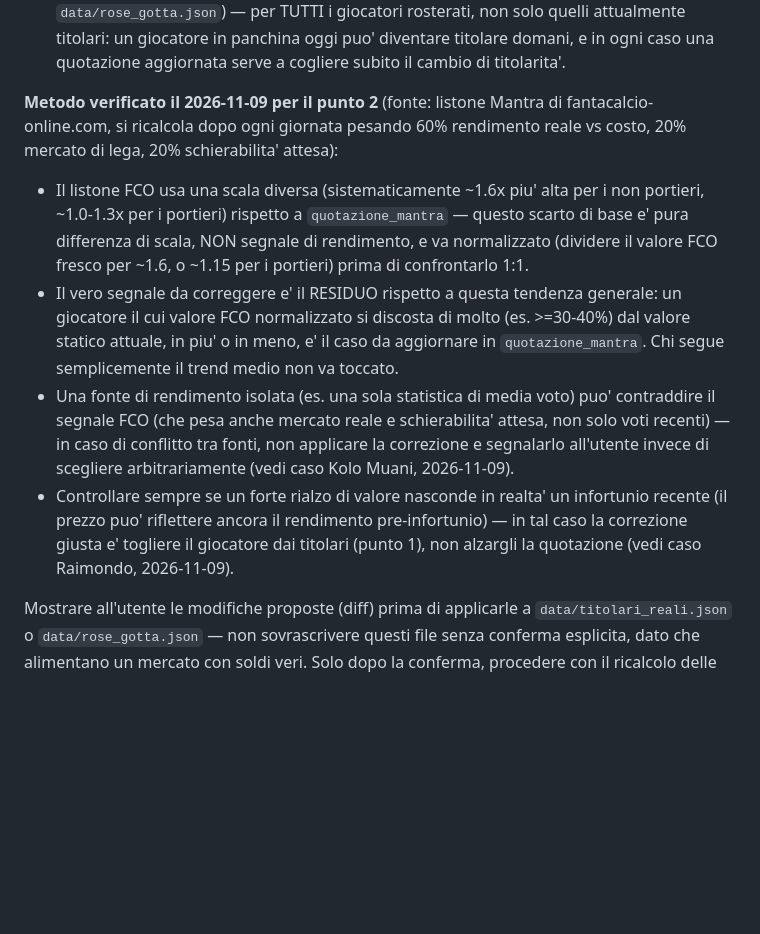
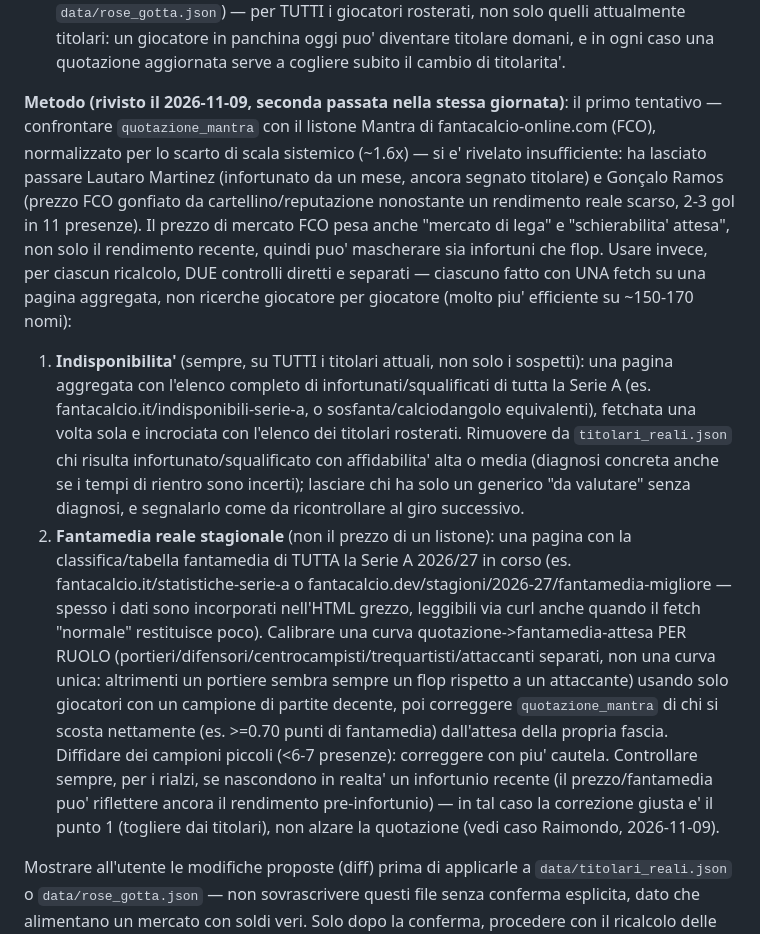
Before and after one commit to Craisy0/Fantia, a Markdown page: fanta9-betting/PROCESSO_GIRONE_ANDATA.md, the part around the change. Drawn GitHub-style; blank space fills up the shorter version.

Commit message:
Controllo sistematico infortuni + fantamedia reale su tutti i titolari
Il metodo precedente (prezzo FCO normalizzato) non bastava: ha lasciato
titolare Lautaro Martinez (infortunato da un mese) e non ha segnalato
Gonçalo Ramos (prezzo gonfiato da cartellino/reputazione nonostante un
rendimento reale scarso). Sostituito con due controlli diretti, una
fetch aggregata ciascuno invece di ricerche singole:

1. Elenco indisponibili Serie A incrociato con tutti i 166 titolari
   attuali (fonte fantacalcio.it) -> rimossi 10 giocatori infortunati
   con diagnosi concreta: Martinez L. (INT), Di Lorenzo (NAP),
   Locatelli, Kalulu (JUV), Gaetano (ATA), Zaccagni (LAZ),
   Miranda J. (BOL), Saelemaekers (MIL), Kean (COM), Romero D. (PAR).

2. Fantamedia reale stagionale (non il prezzo di un listone) per tutti
   i 166 titolari, calibrata per ruolo -> corrette 39 quotazioni in
   rose_gotta.json verso il rendimento reale verificato.

Documentato il metodo rivisto in PROCESSO_GIRONE_ANDATA.md.

Co-Authored-By: Claude Sonnet 5 <noreply@anthropic.com>
Claude-Session: https://claude.ai/code/session_01Xjd1xm6WhM51EAv7jcJ5L8

```diff
--- a/fanta9-betting/PROCESSO_GIRONE_ANDATA.md
+++ b/fanta9-betting/PROCESSO_GIRONE_ANDATA.md
@@ -21,25 +21,39 @@ dettagliata e aggiornata di:
    titolari: un giocatore in panchina oggi puo' diventare titolare domani, e in ogni caso
    una quotazione aggiornata serve a cogliere subito il cambio di titolarita'.
 
-**Metodo verificato il 2026-11-09 per il punto 2** (fonte: listone Mantra di
-fantacalcio-online.com, si ricalcola dopo ogni giornata pesando 60% rendimento reale vs
-costo, 20% mercato di lega, 20% schierabilita' attesa):
-- Il listone FCO usa una scala diversa (sistematicamente ~1.6x piu' alta per i non
-  portieri, ~1.0-1.3x per i portieri) rispetto a `quotazione_mantra` — questo scarto di
-  base e' pura differenza di scala, NON segnale di rendimento, e va normalizzato (dividere
-  il valore FCO fresco per ~1.6, o ~1.15 per i portieri) prima di confrontarlo 1:1.
-- Il vero segnale da correggere e' il RESIDUO rispetto a questa tendenza generale: un
-  giocatore il cui valore FCO normalizzato si discosta di molto (es. >=30-40%) dal valore
-  statico attuale, in piu' o in meno, e' il caso da aggiornare in `quotazione_mantra`.
-  Chi segue semplicemente il trend medio non va toccato.
-- Una fonte di rendimento isolata (es. una sola statistica di media voto) puo' contraddire
-  il segnale FCO (che pesa anche mercato reale e schierabilita' attesa, non solo voti
-  recenti) — in caso di conflitto tra fonti, non applicare la correzione e segnalarlo
-  all'utente invece di scegliere arbitrariamente (vedi caso Kolo Muani, 2026-11-09).
-- Controllare sempre se un forte rialzo di valore nasconde in realta' un infortunio
-  recente (il prezzo puo' riflettere ancora il rendimento pre-infortunio) — in tal caso la
-  correzione giusta e' togliere il giocatore dai titolari (punto 1), non alzargli la
-  quotazione (vedi caso Raimondo, 2026-11-09).
+**Metodo (rivisto il 2026-11-09, seconda passata nella stessa giornata)**: il primo
+tentativo — confrontare `quotazione_mantra` con il listone Mantra di
+fantacalcio-online.com (FCO), normalizzato per lo scarto di scala sistemico (~1.6x) — si
+e' rivelato insufficiente: ha lasciato passare Lautaro Martinez (infortunato da un mese,
+ancora segnato titolare) e Gonçalo Ramos (prezzo FCO gonfiato da cartellino/reputazione
+nonostante un rendimento reale scarso, 2-3 gol in 11 presenze). Il prezzo di mercato FCO
+pesa anche "mercato di lega" e "schierabilita' attesa", non solo il rendimento recente,
+quindi puo' mascherare sia infortuni che flop. Usare invece, per ciascun ricalcolo, DUE
+controlli diretti e separati — ciascuno fatto con UNA fetch su una pagina aggregata, non
+ricerche giocatore per giocatore (molto piu' efficiente su ~150-170 nomi):
+
+1. **Indisponibilita'** (sempre, su TUTTI i titolari attuali, non solo i sospetti): una
+   pagina aggregata con l'elenco completo di infortunati/squalificati di tutta la Serie A
+   (es. fantacalcio.it/indisponibili-serie-a, o sosfanta/calciodangolo equivalenti),
+   fetchata una volta sola e incrociata con l'elenco dei titolari rosterati. Rimuovere da
+   `titolari_reali.json` chi risulta infortunato/squalificato con affidabilita' alta o
+   media (diagnosi concreta anche se i tempi di rientro sono incerti); lasciare chi ha
+   solo un generico "da valutare" senza diagnosi, e segnalarlo come da ricontrollare al
+   giro successivo.
+2. **Fantamedia reale stagionale** (non il prezzo di un listone): una pagina con la
+   classifica/tabella fantamedia di TUTTA la Serie A 2026/27 in corso (es.
+   fantacalcio.it/statistiche-serie-a o fantacalcio.dev/stagioni/2026-27/fantamedia-migliore
+   — spesso i dati sono incorporati nell'HTML grezzo, leggibili via curl anche quando il
+   fetch "normale" restituisce poco). Calibrare una curva quotazione->fantamedia-attesa
+   PER RUOLO (portieri/difensori/centrocampisti/trequartisti/attaccanti separati, non una
+   curva unica: altrimenti un portiere sembra sempre un flop rispetto a un attaccante) usando
+   solo giocatori con un campione di partite decente, poi correggere `quotazione_mantra`
+   di chi si scosta nettamente (es. >=0.70 punti di fantamedia) dall'attesa della propria
+   fascia. Diffidare dei campioni piccoli (<6-7 presenze): correggere con piu' cautela.
+   Controllare sempre, per i rialzi, se nascondono in realta' un infortunio recente (il
+   prezzo/fantamedia puo' riflettere ancora il rendimento pre-infortunio) — in tal caso la
+   correzione giusta e' il punto 1 (togliere dai titolari), non alzare la quotazione
+   (vedi caso Raimondo, 2026-11-09).
 
 Mostrare all'utente le modifiche proposte (diff) prima di applicarle a
 `data/titolari_reali.json` o `data/rose_gotta.json` — non sovrascrivere questi file
```
